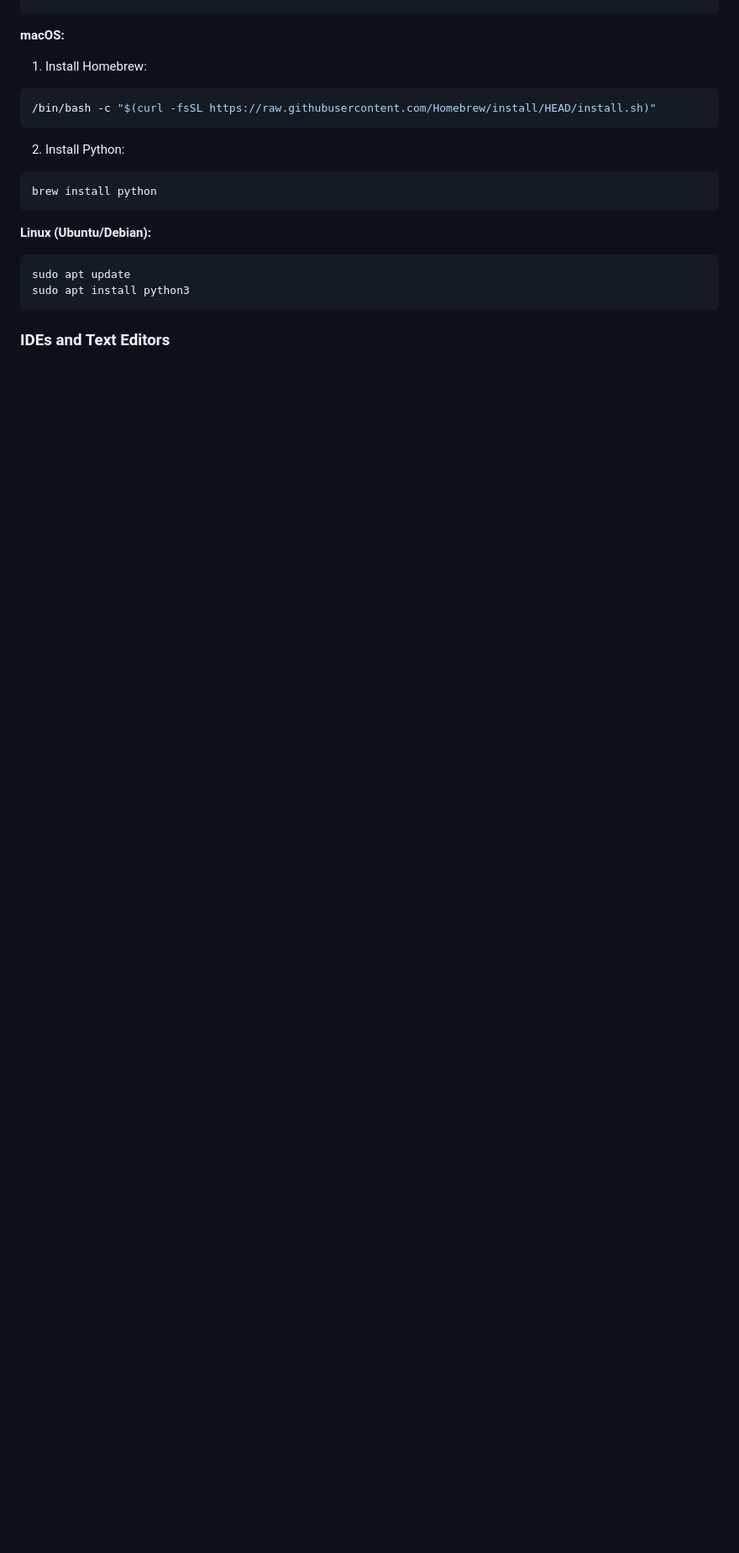
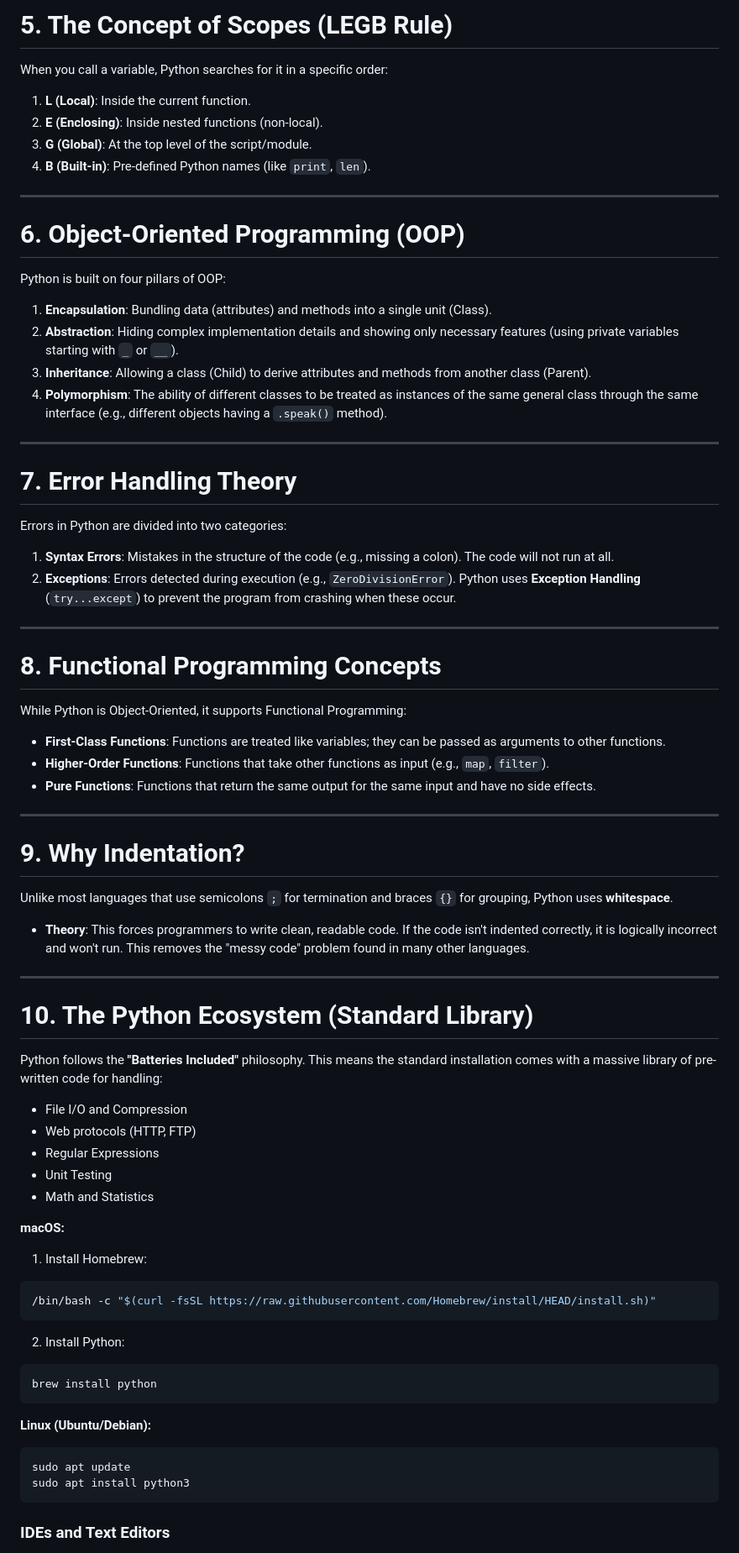
Before and after one commit to nirajchopra/HTML-UI, a Markdown page: python/Python.md, the part around one of its changes. Shown at 84% size. GitHub-like rendering; blank space fills up the shorter version.

```diff
--- a/python/Python.md
+++ b/python/Python.md
@@ -59,3 +103,49 @@ python --version
+# 5. The Concept of Scopes (LEGB Rule)
+When you call a variable, Python searches for it in a specific order:
+1.  **L (Local)**: Inside the current function.
+2.  **E (Enclosing)**: Inside nested functions (non-local).
+3.  **G (Global)**: At the top level of the script/module.
+4.  **B (Built-in)**: Pre-defined Python names (like `print`, `len`).
+
+---
+
+# 6. Object-Oriented Programming (OOP)
+Python is built on four pillars of OOP:
+1.  **Encapsulation**: Bundling data (attributes) and methods into a single unit (Class).
+2.  **Abstraction**: Hiding complex implementation details and showing only necessary features (using private variables starting with `_` or `__`).
+3.  **Inheritance**: Allowing a class (Child) to derive attributes and methods from another class (Parent).
+4.  **Polymorphism**: The ability of different classes to be treated as instances of the same general class through the same interface (e.g., different objects having a `.speak()` method).
+
+---
+
+# 7. Error Handling Theory
+Errors in Python are divided into two categories:
+1.  **Syntax Errors**: Mistakes in the structure of the code (e.g., missing a colon). The code will not run at all.
+2.  **Exceptions**: Errors detected during execution (e.g., `ZeroDivisionError`). Python uses **Exception Handling** (`try...except`) to prevent the program from crashing when these occur.
+
+---
+
+# 8. Functional Programming Concepts
+While Python is Object-Oriented, it supports Functional Programming:
+*   **First-Class Functions**: Functions are treated like variables; they can be passed as arguments to other functions.
+*   **Higher-Order Functions**: Functions that take other functions as input (e.g., `map`, `filter`).
+*   **Pure Functions**: Functions that return the same output for the same input and have no side effects.
+
+---
+
+# 9. Why Indentation?
+Unlike most languages that use semicolons `;` for termination and braces `{}` for grouping, Python uses **whitespace**.
+*   **Theory**: This forces programmers to write clean, readable code. If the code isn't indented correctly, it is logically incorrect and won't run. This removes the "messy code" problem found in many other languages.
+
+---
+
+# 10. The Python Ecosystem (Standard Library)
+Python follows the **"Batteries Included"** philosophy. This means the standard installation comes with a massive library of pre-written code for handling:
+*   File I/O and Compression
+*   Web protocols (HTTP, FTP)
+*   Regular Expressions
+*   Unit Testing
+*   Math and Statistics
 
 **macOS:**
 1. Install Homebrew:
```
Also changed, not shown: other parts of python/Python.md (+44 -13 lines).
